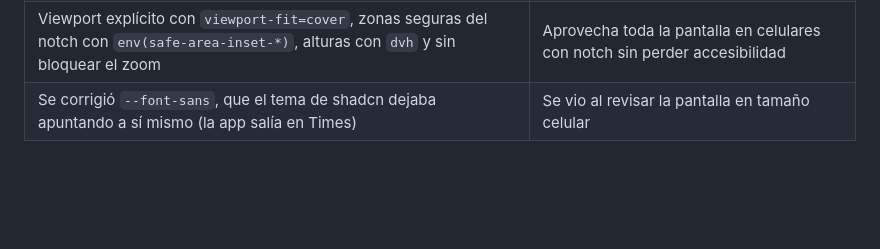
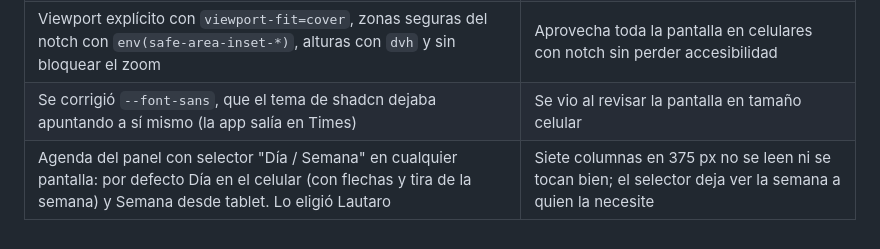
Before and after one commit to LautaroLacivitaDev/saas-sistema-gestion-de-turnos-lacivita, a Markdown page: docs/decisiones.md, the part around the change. Rendered like a GitHub page; blank space fills up the shorter version.

Commit message:
docs: agenda with a Day / Week toggle, Day by default on phones
Co-Authored-By: Claude Opus 5.5 <noreply@anthropic.com>

```diff
--- a/docs/decisiones.md
+++ b/docs/decisiones.md
@@ -112,3 +112,4 @@ Todas las decisiones del proyecto con su motivo, en orden cronológico. [MEMORY.
 | Toda pantalla nueva se prueba a 320 y 375 px y en escritorio antes de cerrar un hito | Es parte de la definición de "terminado", no un retoque al final |
 | Viewport explícito con `viewport-fit=cover`, zonas seguras del notch con `env(safe-area-inset-*)`, alturas con `dvh` y sin bloquear el zoom | Aprovecha toda la pantalla en celulares con notch sin perder accesibilidad |
 | Se corrigió `--font-sans`, que el tema de shadcn dejaba apuntando a sí mismo (la app salía en Times) | Se vio al revisar la pantalla en tamaño celular |
+| Agenda del panel con selector "Día / Semana" en cualquier pantalla: por defecto Día en el celular (con flechas y tira de la semana) y Semana desde tablet. Lo eligió Lautaro | Siete columnas en 375 px no se leen ni se tocan bien; el selector deja ver la semana a quien la necesite |
```
Also changed, not shown: AGENTS.md (+1 -1 lines), docs/plan-mvp.md (+1 -1 lines).
